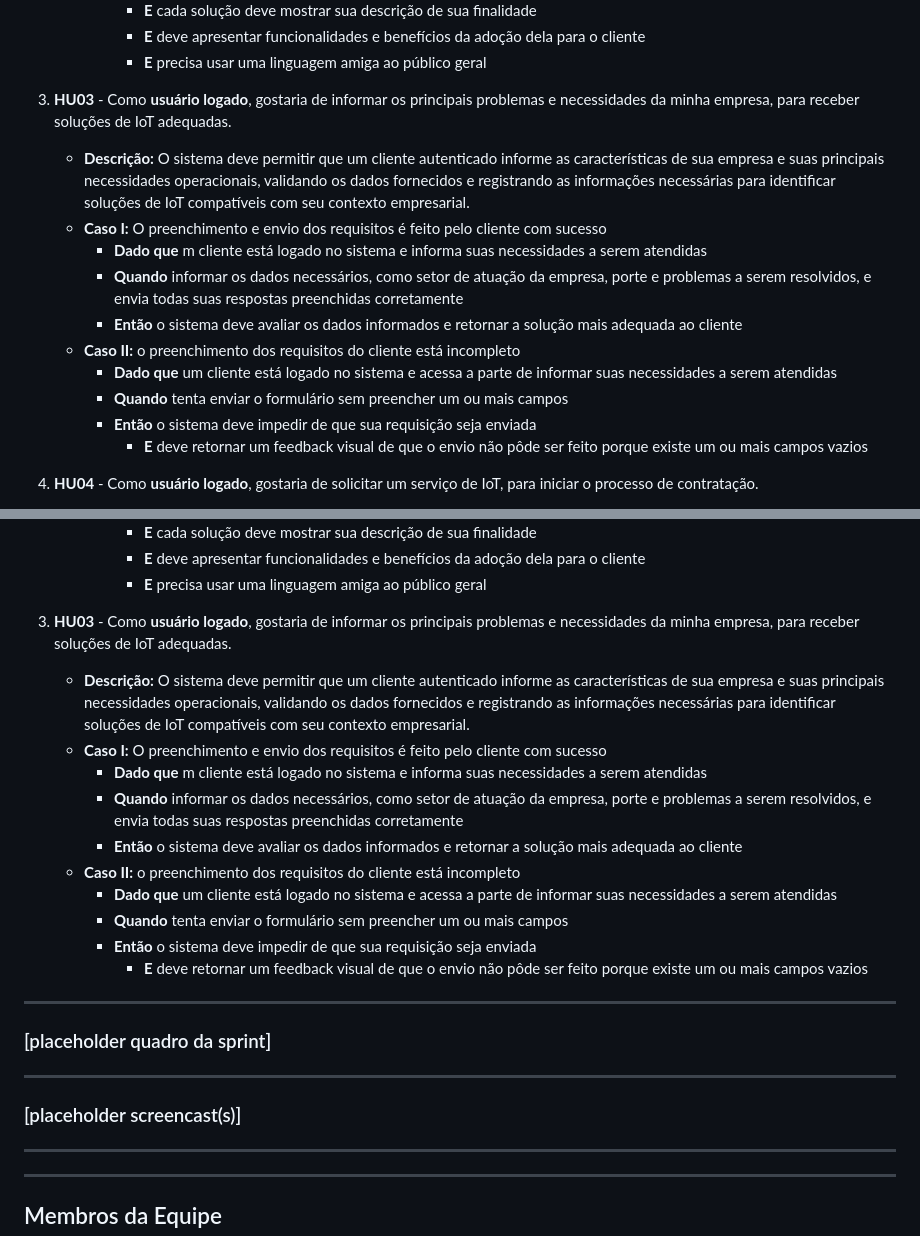
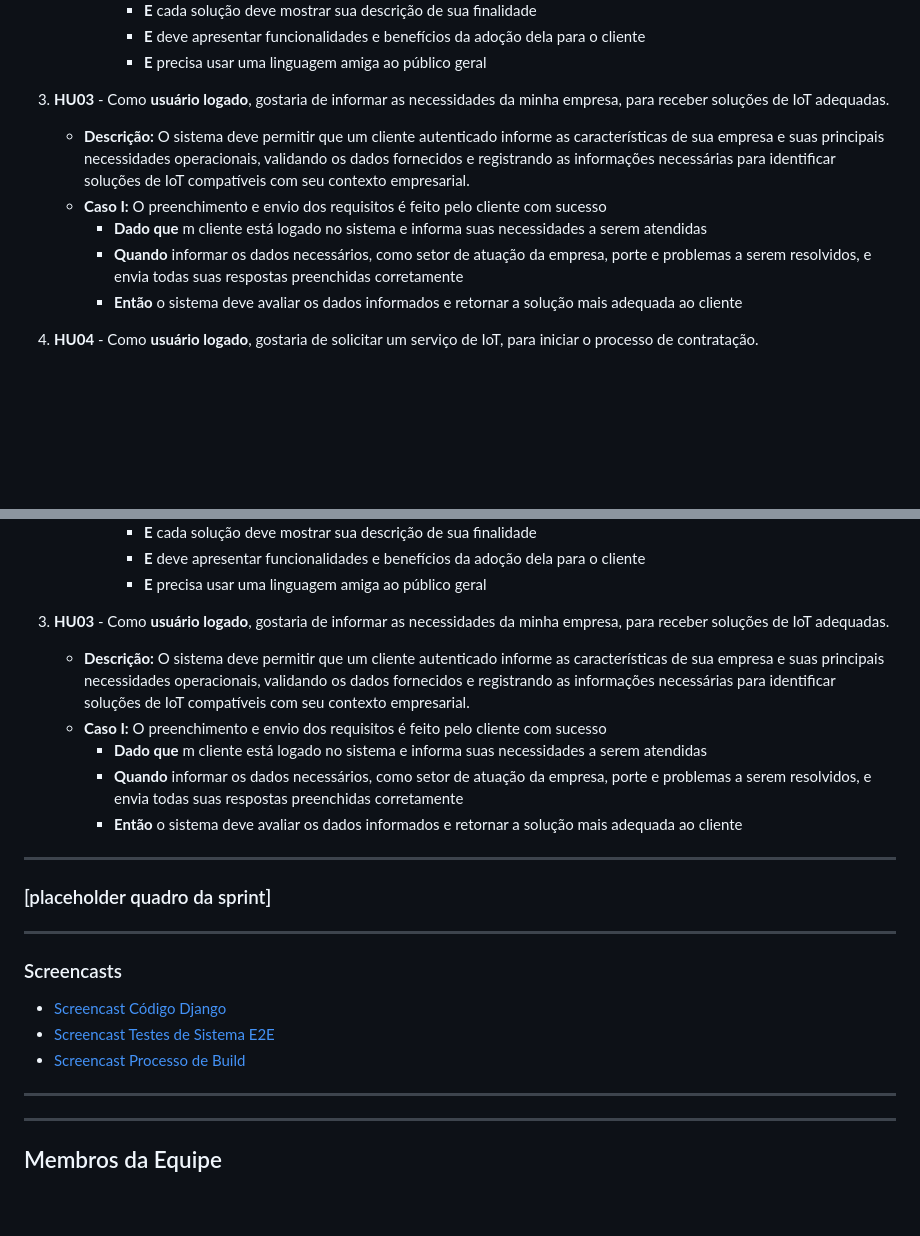
Before and after one commit to DanilolBorba/Operos, a Markdown page: README.md, 2 parts joined by grey strips. Drawn GitHub-style; blank space fills up the shorter version.

Commit message:
Update Screencasts section

```diff
--- a/README.md
+++ b/README.md
@@ -61,17 +61,12 @@ O Operos é um projeto voltando a educar empresas sobre a importância de coleta
             - **E** deve apresentar funcionalidades e benefícios da adoção dela para o cliente
             - **E** precisa usar uma linguagem amiga ao público geral
 
-3. **HU03** - Como **usuário logado**, gostaria de informar os principais problemas e necessidades da minha empresa, para receber soluções de IoT adequadas.
+3. **HU03** - Como **usuário logado**, gostaria de informar as necessidades da minha empresa, para receber soluções de IoT adequadas.
     - **Descrição:** O sistema deve permitir que um cliente autenticado informe as características de sua empresa e suas principais necessidades operacionais, validando os dados fornecidos e registrando as informações necessárias para identificar soluções de IoT compatíveis com seu contexto empresarial.
     - **Caso I:** O preenchimento e envio dos requisitos é feito pelo cliente com sucesso
         - **Dado que** m cliente está logado no sistema e informa suas necessidades a serem atendidas
         - **Quando** informar os dados necessários, como setor de atuação da empresa, porte e problemas a serem resolvidos, e envia todas suas respostas preenchidas corretamente
         - **Então** o sistema deve avaliar os dados informados e retornar a solução mais adequada ao cliente
-    - **Caso II:** o preenchimento dos requisitos do cliente está incompleto
-        - **Dado que** um cliente está logado no sistema e acessa a parte de informar suas necessidades a serem atendidas
-        - **Quando** tenta enviar o formulário sem preencher um ou mais campos
-        - **Então** o sistema deve impedir de que sua requisição seja enviada
-            - **E** deve retornar um feedback visual de que o envio não pôde ser feito porque existe um ou mais campos vazios
 
 4. **HU04** - Como **usuário logado**, gostaria de solicitar um serviço de IoT, para iniciar o processo de contratação.
     - **Descrição:** Permitir que o usuário solicite um serviço de IoT após ver as soluções recomendadas para iniciar o processo da contratação
@@ -208,22 +203,21 @@ O Operos é um projeto voltando a educar empresas sobre a importância de coleta
             - **E** deve apresentar funcionalidades e benefícios da adoção dela para o cliente
             - **E** precisa usar uma linguagem amiga ao público geral
 
-3. **HU03** - Como **usuário logado**, gostaria de informar os principais problemas e necessidades da minha empresa, para receber soluções de IoT adequadas.
+3. **HU03** - Como **usuário logado**, gostaria de informar as necessidades da minha empresa, para receber soluções de IoT adequadas.
     - **Descrição:** O sistema deve permitir que um cliente autenticado informe as características de sua empresa e suas principais necessidades operacionais, validando os dados fornecidos e registrando as informações necessárias para identificar soluções de IoT compatíveis com seu contexto empresarial.
     - **Caso I:** O preenchimento e envio dos requisitos é feito pelo cliente com sucesso
         - **Dado que** m cliente está logado no sistema e informa suas necessidades a serem atendidas
         - **Quando** informar os dados necessários, como setor de atuação da empresa, porte e problemas a serem resolvidos, e envia todas suas respostas preenchidas corretamente
         - **Então** o sistema deve avaliar os dados informados e retornar a solução mais adequada ao cliente
-    - **Caso II:** o preenchimento dos requisitos do cliente está incompleto
-        - **Dado que** um cliente está logado no sistema e acessa a parte de informar suas necessidades a serem atendidas
-        - **Quando** tenta enviar o formulário sem preencher um ou mais campos
-        - **Então** o sistema deve impedir de que sua requisição seja enviada
-            - **E** deve retornar um feedback visual de que o envio não pôde ser feito porque existe um ou mais campos vazios
 
 ---
 ### [placeholder quadro da sprint]
 ---
-### [placeholder screencast(s)]
+### Screencasts
+
+- [Screencast Código Django]()
+- [Screencast Testes de Sistema E2E]()
+- [Screencast Processo de Build]()
 
 ---
 ---
```
